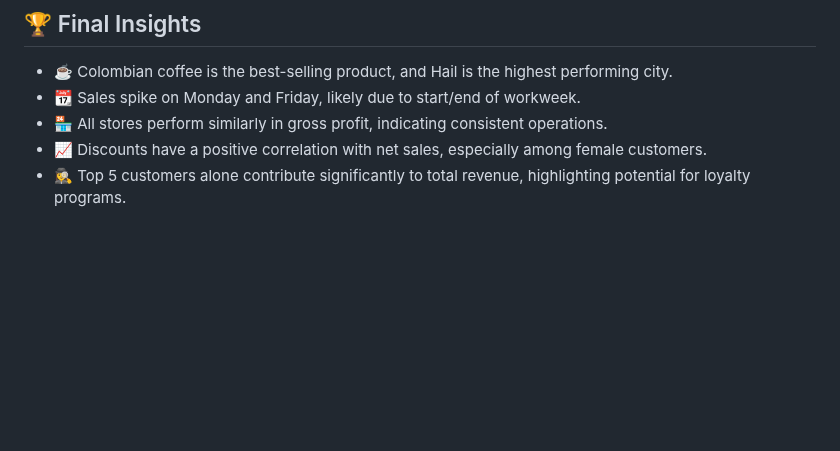
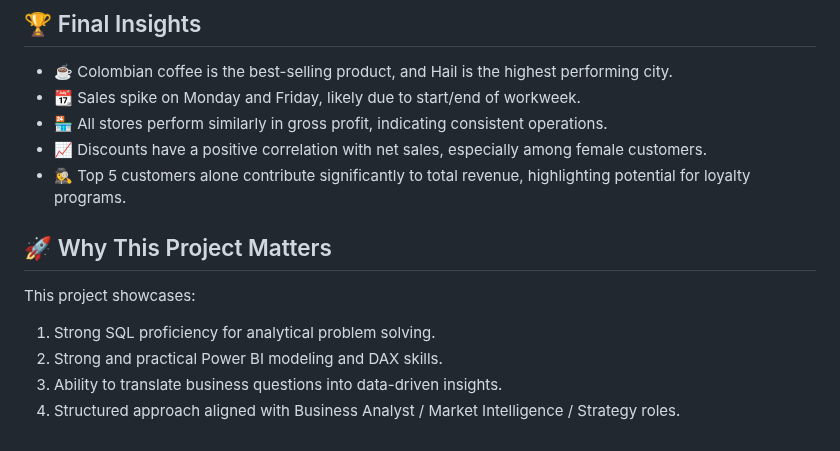
Before and after one commit to Trevor20/SQL-PowerBI-Portfolio, a Markdown page: projects/Project6-HotelAnalysis/README.md, the part around the change. GitHub-like rendering; blank space fills up the shorter version.

```diff
--- a/projects/Project6-HotelAnalysis/README.md
+++ b/projects/Project6-HotelAnalysis/README.md
@@ -195,3 +195,10 @@ Visuals were focused on interpretability and decision-making, not just visually
 - 🏪 All stores perform similarly in gross profit, indicating consistent operations.
 - 📈 Discounts have a positive correlation with net sales, especially among female customers.
 - 🕵️‍♀️ Top 5 customers alone contribute significantly to total revenue, highlighting potential for loyalty programs.
+
+## 🚀 Why This Project Matters
+This project showcases:
+1. Strong SQL proficiency for analytical problem solving.
+2. Strong and practical Power BI modeling and DAX skills.
+3. Ability to translate business questions into data-driven insights.
+4. Structured approach aligned with Business Analyst / Market Intelligence / Strategy roles.
```
